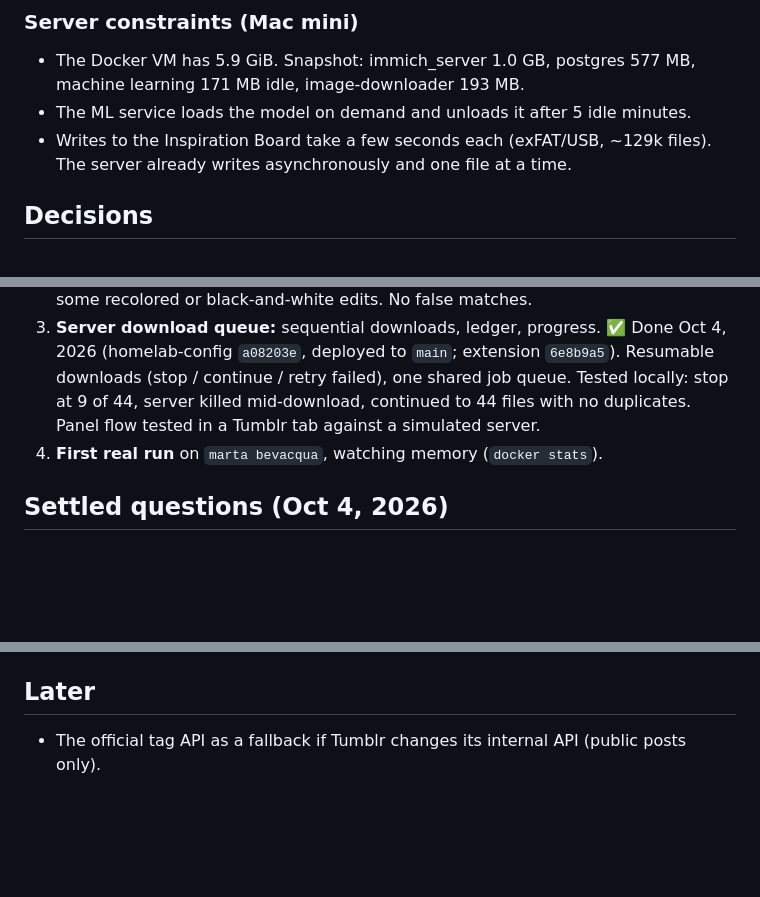
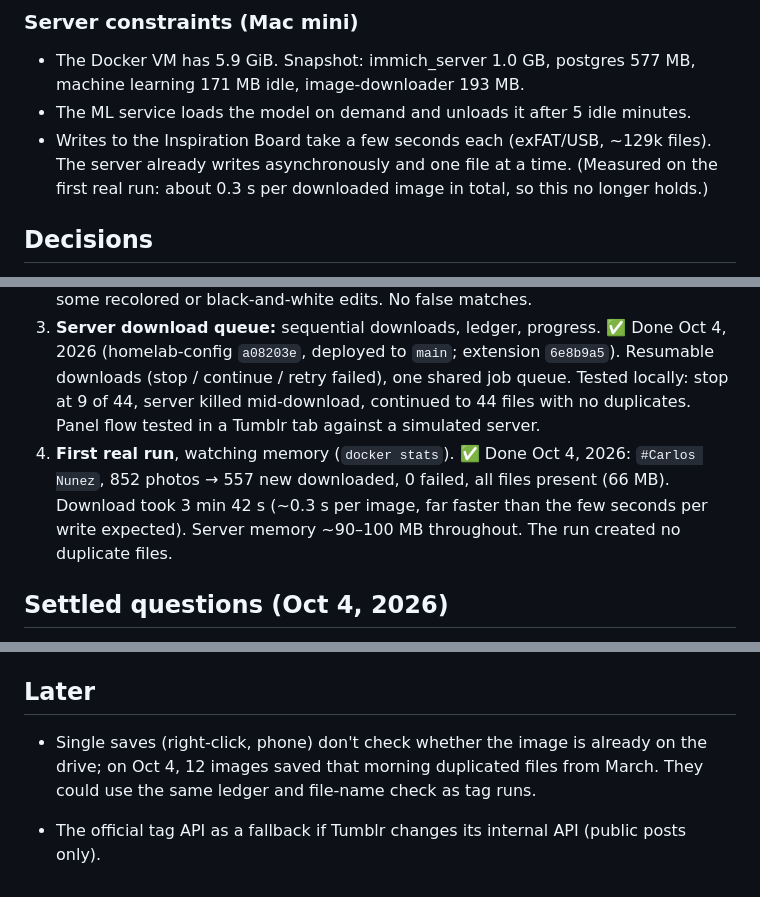
Before and after one commit to patofoto/Inspo_Download, a Markdown page: docs/tumblr-tag-collector.md, 3 parts joined by grey strips. GitHub-like rendering; blank space fills up the shorter version.

Commit message:
Plan: first real download run results
Co-Authored-By: Claude Opus 5.5 <noreply@anthropic.com>

```diff
--- a/docs/tumblr-tag-collector.md
+++ b/docs/tumblr-tag-collector.md
@@ -58,7 +58,7 @@ What a page contains:
 
 - The Docker VM has 5.9 GiB. Snapshot: immich_server 1.0 GB, postgres 577 MB, machine learning 171 MB idle, image-downloader 193 MB.
 - The ML service loads the model on demand and unloads it after 5 idle minutes.
-- Writes to the Inspiration Board take a few seconds each (exFAT/USB, ~129k files). The server already writes asynchronously and one file at a time.
+- Writes to the Inspiration Board take a few seconds each (exFAT/USB, ~129k files). The server already writes asynchronously and one file at a time. (Measured on the first real run: about 0.3 s per downloaded image in total, so this no longer holds.)
 
 ## Decisions
 
@@ -139,7 +139,8 @@ What a page contains:
    ✅ First real run Oct 4, 2026 after deploying the server part to `main` (homelab-config `efe5278`): `#Carlos Nunez`, 852 photos → 557 new, 20 downloaded before (by file name; the ledger was still empty), 275 repeats across 136 photos (up to 15 copies each). Server check: 2 min 39 s, 0 thumbnail errors, ~100 MB memory. Every repeat pair 8–16 bits apart (34) and a sample of 0-bit pairs checked by eye: all the same photo, some recolored or black-and-white edits. No false matches.
 3. **Server download queue:** sequential downloads, ledger, progress.
    ✅ Done Oct 4, 2026 (homelab-config `a08203e`, deployed to `main`; extension `6e8b9a5`). Resumable downloads (stop / continue / retry failed), one shared job queue. Tested locally: stop at 9 of 44, server killed mid-download, continued to 44 files with no duplicates. Panel flow tested in a Tumblr tab against a simulated server.
-4. **First real run** on `marta bevacqua`, watching memory (`docker stats`).
+4. **First real run**, watching memory (`docker stats`).
+   ✅ Done Oct 4, 2026: `#Carlos Nunez`, 852 photos → 557 new downloaded, 0 failed, all files present (66 MB). Download took 3 min 42 s (~0.3 s per image, far faster than the few seconds per write expected). Server memory ~90–100 MB throughout. The run created no duplicate files.
 
 ## Settled questions (Oct 4, 2026)
 
@@ -160,4 +161,6 @@ So ≤ 20 bits leaves a wide margin on both sides. 6 photos were uploaded 2–3
 
 ## Later
 
+- Single saves (right-click, phone) don't check whether the image is already on the drive; on Oct 4, 12 images saved that morning duplicated files from March. They could use the same ledger and file-name check as tag runs.
+
 - The official tag API as a fallback if Tumblr changes its internal API (public posts only).
```
